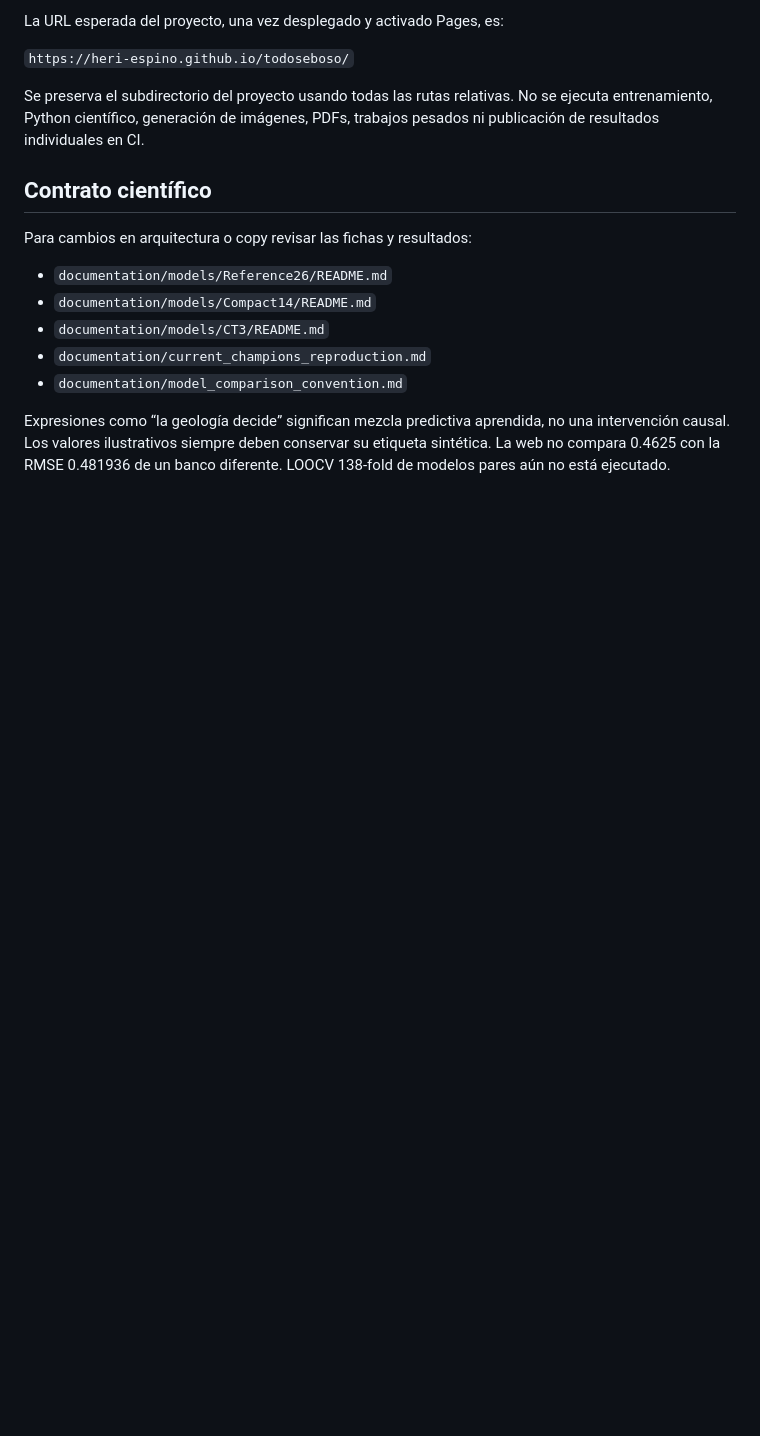
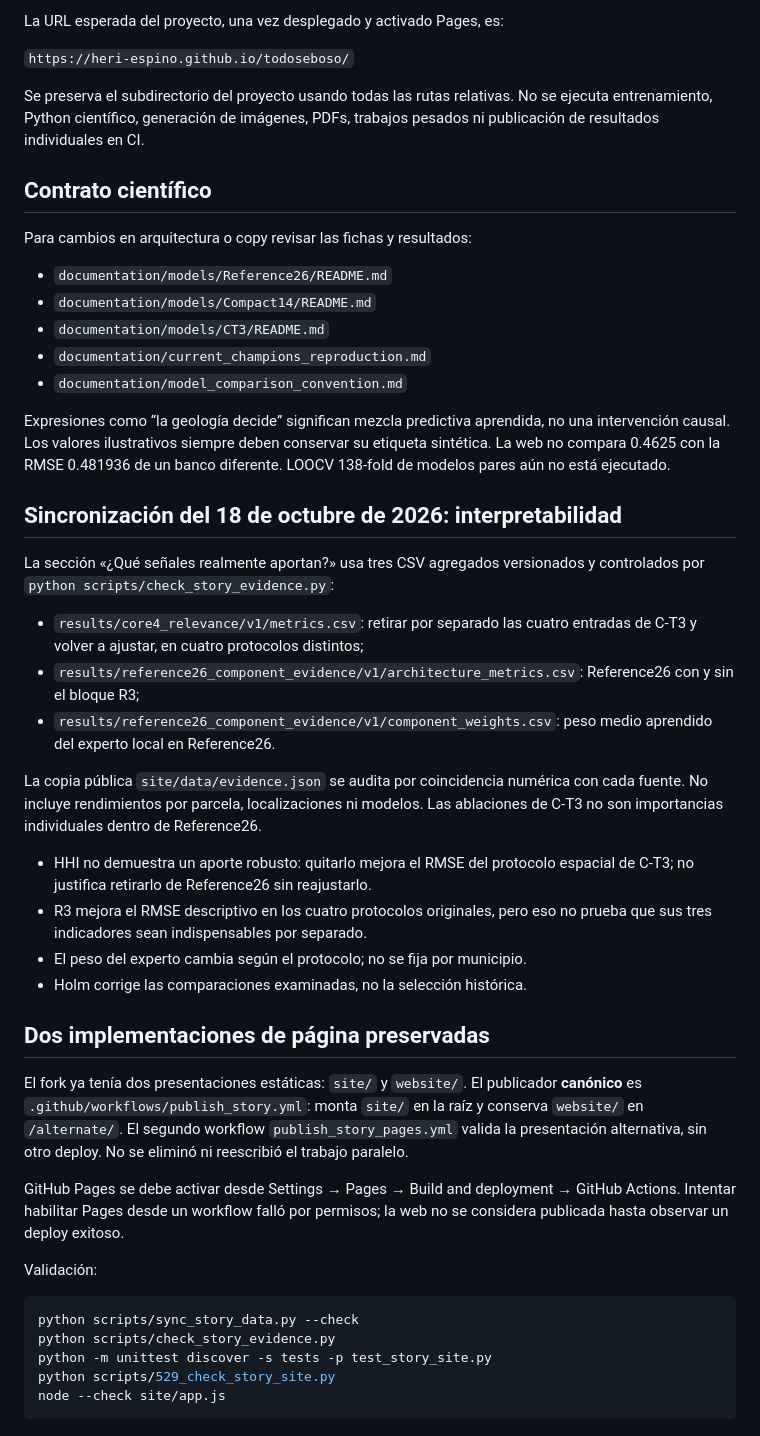
Before and after one commit to Andrea-HH/todoseboso, a Markdown page: site/README.md, the part around the change. GitHub-like rendering; blank space fills up the shorter version.

Commit message:
Document new interpretability evidence and consolidate competing Pages publishers

````diff
--- a/site/README.md
+++ b/site/README.md
@@ -83,3 +83,48 @@ Expresiones como “la geología decide” significan mezcla predictiva aprendid
 no una intervención causal. Los valores ilustrativos siempre deben conservar
 su etiqueta sintética. La web no compara 0.4625 con la RMSE 0.481936 de un
 banco diferente. LOOCV 138-fold de modelos pares aún no está ejecutado.
+
+## Sincronización del 18 de octubre de 2026: interpretabilidad
+
+La sección «¿Qué señales realmente aportan?» usa tres CSV agregados versionados y
+controlados por `python scripts/check_story_evidence.py`:
+
+- `results/core4_relevance/v1/metrics.csv`: retirar por separado las cuatro
+  entradas de C-T3 y volver a ajustar, en cuatro protocolos distintos;
+- `results/reference26_component_evidence/v1/architecture_metrics.csv`:
+  Reference26 con y sin el bloque R3;
+- `results/reference26_component_evidence/v1/component_weights.csv`:
+  peso medio aprendido del experto local en Reference26.
+
+La copia pública `site/data/evidence.json` se audita por coincidencia numérica
+con cada fuente. No incluye rendimientos por parcela, localizaciones ni modelos.
+Las ablaciones de C-T3 no son importancias individuales dentro de Reference26.
+
+- HHI no demuestra un aporte robusto: quitarlo mejora el RMSE del protocolo
+  espacial de C-T3; no justifica retirarlo de Reference26 sin reajustarlo.
+- R3 mejora el RMSE descriptivo en los cuatro protocolos originales, pero eso
+  no prueba que sus tres indicadores sean indispensables por separado.
+- El peso del experto cambia según el protocolo; no se fija por municipio.
+- Holm corrige las comparaciones examinadas, no la selección histórica.
+
+## Dos implementaciones de página preservadas
+
+El fork ya tenía dos presentaciones estáticas: `site/` y `website/`.
+El publicador **canónico** es `.github/workflows/publish_story.yml`: monta
+`site/` en la raíz y conserva `website/` en `/alternate/`. El segundo workflow
+`publish_story_pages.yml` valida la presentación alternativa, sin otro deploy.
+No se eliminó ni reescribió el trabajo paralelo.
+
+GitHub Pages se debe activar desde Settings → Pages → Build and deployment →
+GitHub Actions. Intentar habilitar Pages desde un workflow falló por permisos;
+la web no se considera publicada hasta observar un deploy exitoso.
+
+Validación:
+
+```bash
+python scripts/sync_story_data.py --check
+python scripts/check_story_evidence.py
+python -m unittest discover -s tests -p test_story_site.py
+python scripts/529_check_story_site.py
+node --check site/app.js
+```
````
